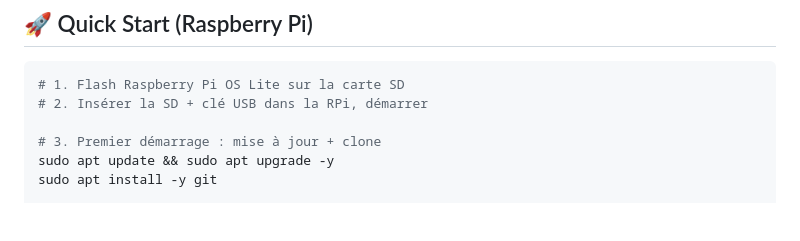
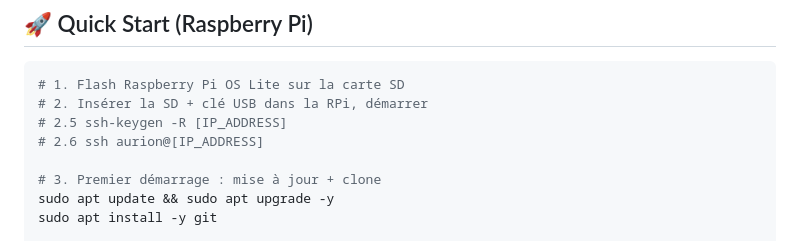
Before and after one commit to PercyaDJ/Aurion, a Markdown page: README.md, the part around the change. Drawn GitHub-style; blank space fills up the shorter version.

Commit message:
docs: Add SSH key management and connection steps to the README.

````diff
--- a/README.md
+++ b/README.md
@@ -19,6 +19,8 @@ Aurion est une application Rust qui transforme un Raspberry Pi 4 équipé d'une
 ```bash
 # 1. Flash Raspberry Pi OS Lite sur la carte SD
 # 2. Insérer la SD + clé USB dans la RPi, démarrer
+# 2.5 ssh-keygen -R [IP_ADDRESS]
+# 2.6 ssh aurion@[IP_ADDRESS]
 
 # 3. Premier démarrage : mise à jour + clone
 sudo apt update && sudo apt upgrade -y
````
